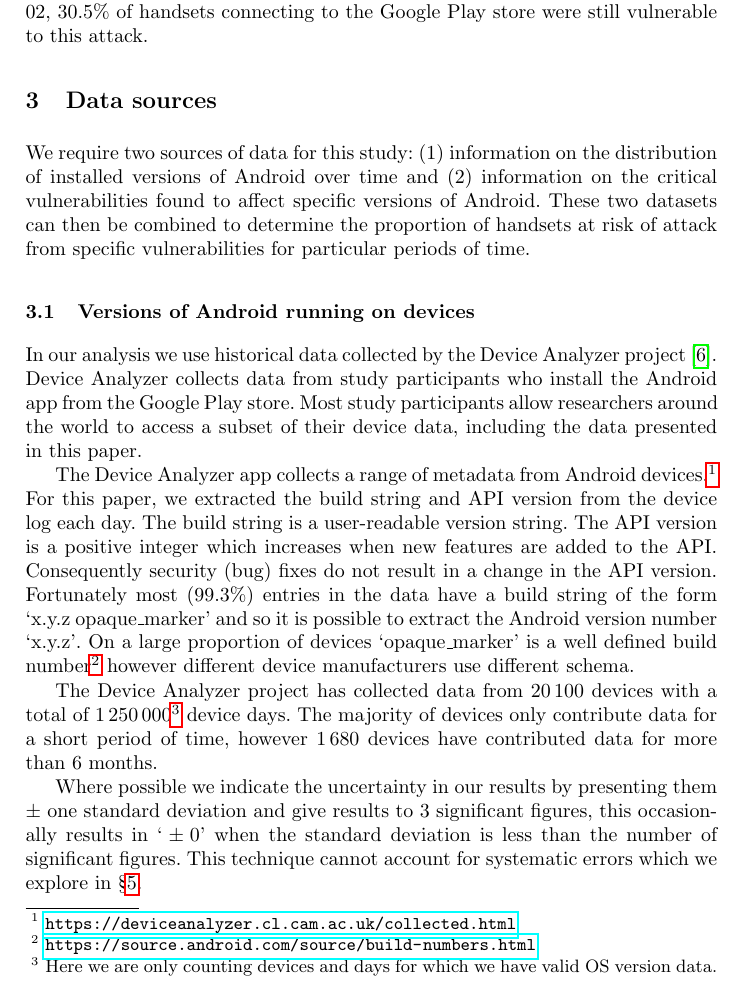
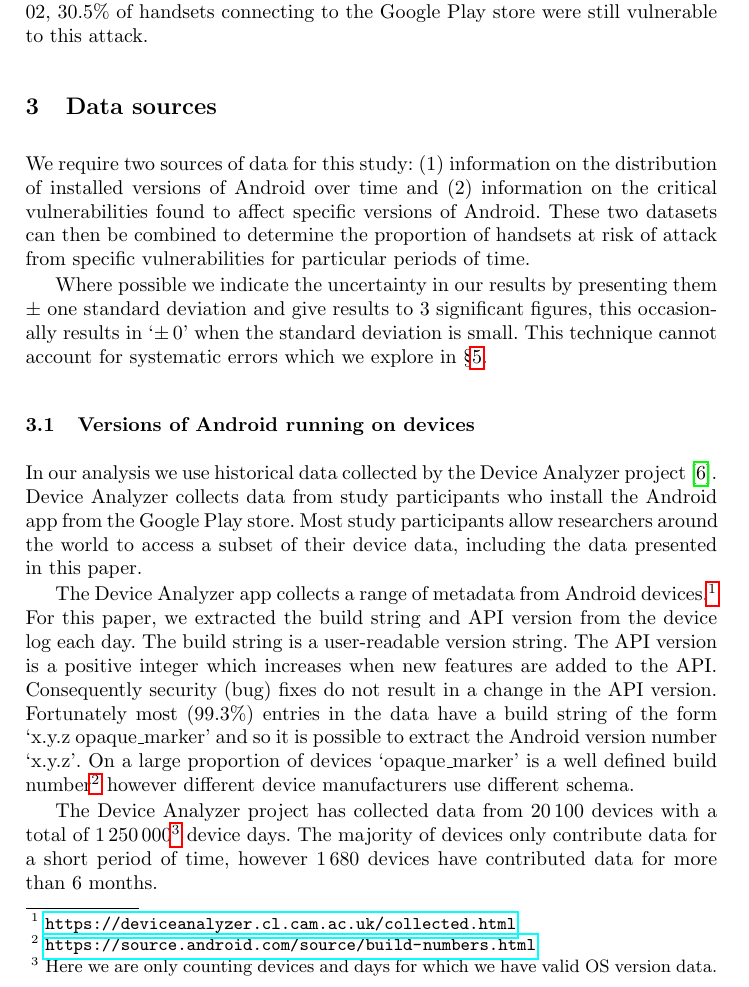
Before and after one commit to ucam-cl-dtg/paper-da-securityupdates, a LaTeX paper (securityupdates.tex): part of page 4 of 18, cut so that both start at the same text. Compiled offline with pdfLaTeX.

Commit message:
Move paragraph about showing standard deviations

```diff
--- a/securityupdates.tex
+++ b/securityupdates.tex
@@ -156,6 +156,9 @@ Our analysis shows that on \daGPAPISeventeenLaterDate, \daGPAPISeventeenEarlierP
 We require two sources of data for this study: (1) information on the distribution of installed versions of Android over time and (2) information on the critical vulnerabilities found to affect specific versions of Android.
 These two datasets can then be combined to determine the proportion of handsets at risk of attack from specific vulnerabilities for particular periods of time.
 
+Where possible we indicate the uncertainty in our results by presenting them $\pm$ one standard deviation and give results to 3 significant figures, this occasionally results in `$\pm\, 0$' when the standard deviation is small.
+This technique cannot account for systematic errors which we explore in \S\ref{sec:representative}.
+
 \subsection{Versions of Android running on devices}
 
 In our analysis we use historical data collected by the \da\ project~\cite{Wagner2013}.
@@ -172,10 +175,6 @@ On a large proportion of devices `opaque\_marker' is a well defined build number
 
 The \da\ project has collected data from \daNumDevices\ devices with a total of \daDeviceDays\footnote{Here we are only counting devices and days for which we have valid OS version data.} device days.
 The majority of devices only contribute data for a short period of time, however \daMonthsDevices\ devices have contributed data for more than \daMonths~months.
-
-Where possible we indicate the uncertainty in our results by presenting them $\pm$ one standard deviation and give results to 3 significant figures, this occasionally results in `${} \pm 0$' when the standard deviation is less than the number of significant figures.
-This technique cannot account for systematic errors which we explore in \S\ref{sec:representative}.
-
 
 
 \subsection{Critical vulnerabilities}
```
